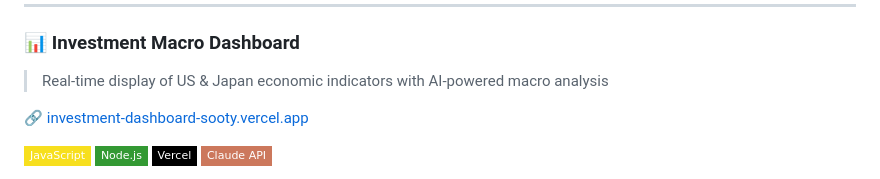
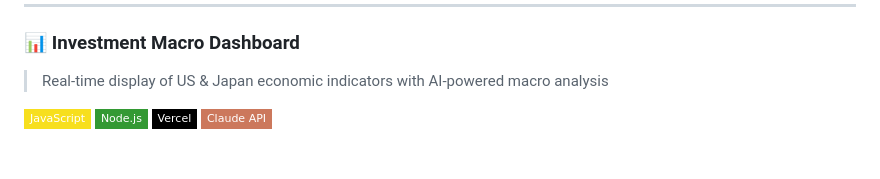
Before and after one commit to ShibaInuChan/ShibalnuChan, a Markdown page: README.md, the part around the change. Drawn GitHub-style; badges without logos; blank space fills up the shorter version.

```diff
--- a/README.md
+++ b/README.md
@@ -54,8 +54,6 @@ A point system for regional communities built on Polygon. Designed from the grou
 
 ### 📊 Investment Macro Dashboard
 > Real-time display of US & Japan economic indicators with AI-powered macro analysis
-
-🔗 [investment-dashboard-sooty.vercel.app](https://investment-dashboard-sooty.vercel.app/)
 
 ![JavaScript](https://img.shields.io/badge/JavaScript-F7DF1E?style=flat-square&logo=javascript&logoColor=black)
 ![Node.js](https://img.shields.io/badge/Node.js-339933?style=flat-square&logo=node.js&logoColor=white)
```
